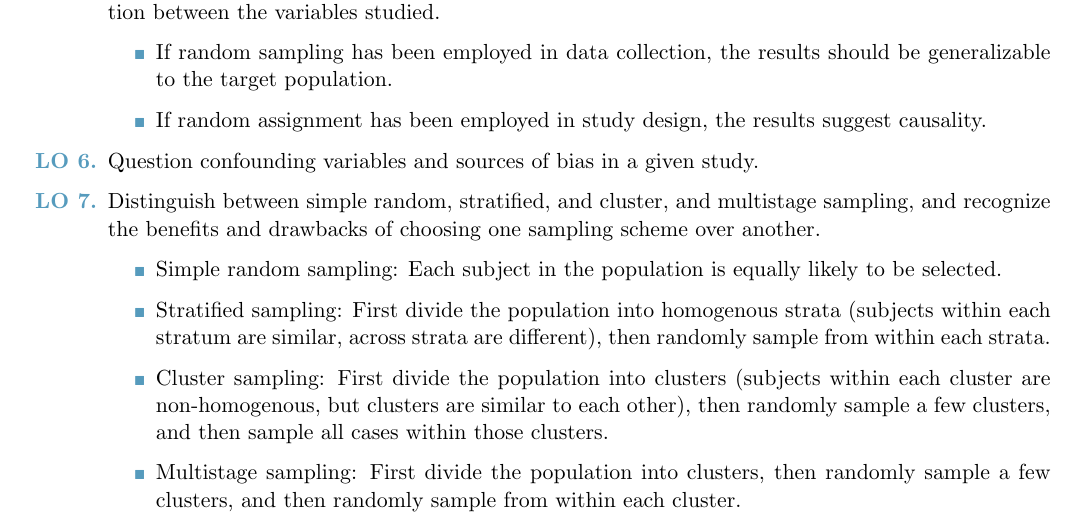
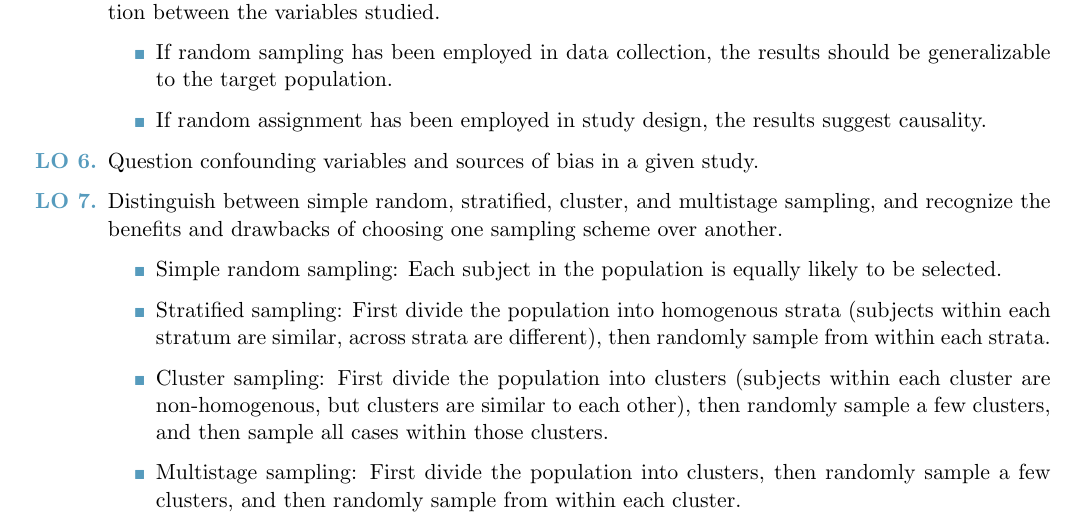
Before and after one commit to OpenIntroOrg/ahss-learn-obj, a LaTeX document (01_DataCollection/01learn_obj.tex): part of page 1 of 2, cut so that both start at the same text. Compiled offline with pdfLaTeX.

Commit message:
Fix duplicate and typo

```diff
--- a/01_DataCollection/01learn_obj.tex
+++ b/01_DataCollection/01learn_obj.tex
@@ -80,7 +80,7 @@
 \item If random assignment has been employed in study design, the results suggest causality.
 \end{itemize}
 \item Question confounding variables and sources of bias in a given study.
-\item Distinguish between simple random, stratified, and cluster, and multistage sampling, and recognize the benefits and drawbacks of choosing one sampling scheme over another.
+\item Distinguish between simple random, stratified, cluster, and multistage sampling, and recognize the benefits and drawbacks of choosing one sampling scheme over another.
 \begin{itemize}
 \renewcommand{\labelitemi}{{\textcolor{dark}{{\tiny $\blacksquare$}}}}
 \item Simple random sampling: Each subject in the population is equally likely to be selected.
```
